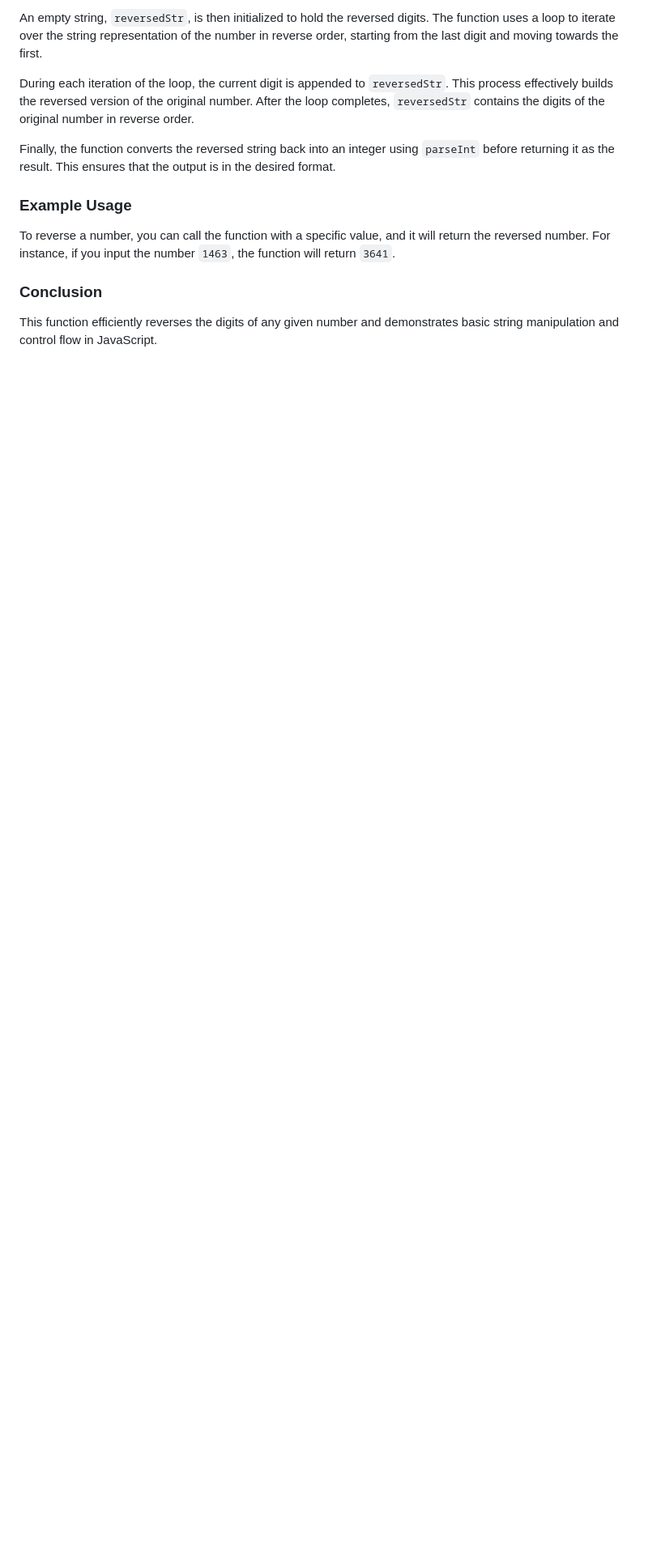
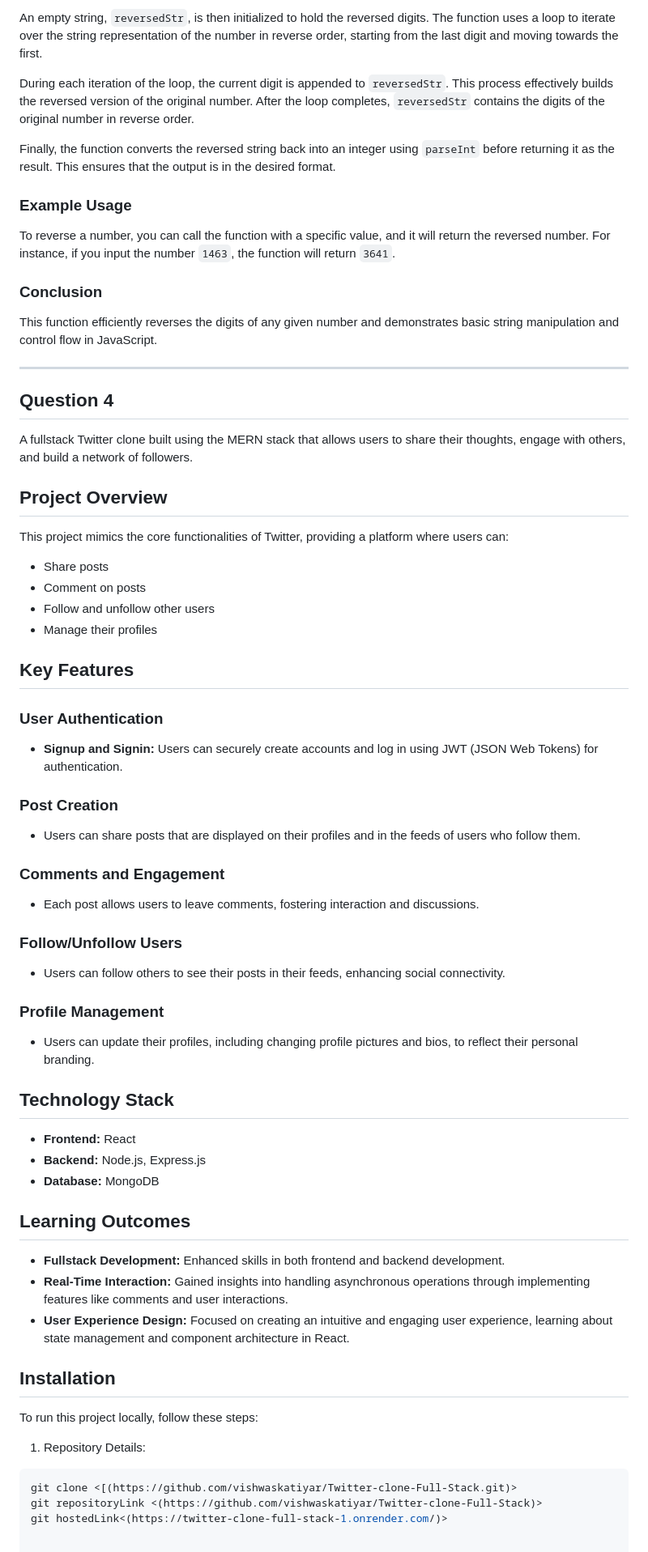
Before and after one commit to vishwaskatiyar/Kommunicate-Submission, a Markdown page: README.md, the part around the change. Shown: that part at 81% size. Rendered like a GitHub page; blank space fills up the shorter version.

Commit message:
Update README.md
Deatils about my main project

````diff
--- a/README.md
+++ b/README.md
@@ -57,3 +57,63 @@ To reverse a number, you can call the function with a specific value, and it wil
 
 ### Conclusion
 This function efficiently reverses the digits of any given number and demonstrates basic string manipulation and control flow in JavaScript.
+
+
+
+---
+## Question 4
+
+A fullstack Twitter clone built using the MERN stack that allows users to share their thoughts, engage with others, and build a network of followers.
+
+## Project Overview
+
+This project mimics the core functionalities of Twitter, providing a platform where users can:
+
+- Share posts
+- Comment on posts
+- Follow and unfollow other users
+- Manage their profiles
+
+## Key Features
+
+### User Authentication
+
+- **Signup and Signin:** Users can securely create accounts and log in using JWT (JSON Web Tokens) for authentication.
+
+### Post Creation
+
+- Users can share posts that are displayed on their profiles and in the feeds of users who follow them.
+
+### Comments and Engagement
+
+- Each post allows users to leave comments, fostering interaction and discussions.
+
+### Follow/Unfollow Users
+
+- Users can follow others to see their posts in their feeds, enhancing social connectivity.
+
+### Profile Management
+
+- Users can update their profiles, including changing profile pictures and bios, to reflect their personal branding.
+
+## Technology Stack
+
+- **Frontend:** React
+- **Backend:** Node.js, Express.js
+- **Database:** MongoDB
+
+## Learning Outcomes
+
+- **Fullstack Development:** Enhanced skills in both frontend and backend development.
+- **Real-Time Interaction:** Gained insights into handling asynchronous operations through implementing features like comments and user interactions.
+- **User Experience Design:** Focused on creating an intuitive and engaging user experience, learning about state management and component architecture in React.
+
+## Installation
+
+To run this project locally, follow these steps:
+
+1.  Repository Details:
+   ```bash
+   git clone <[(https://github.com/vishwaskatiyar/Twitter-clone-Full-Stack.git)>
+   git repositoryLink <(https://github.com/vishwaskatiyar/Twitter-clone-Full-Stack)>
+   git hostedLink<(https://twitter-clone-full-stack-1.onrender.com/)>
````
